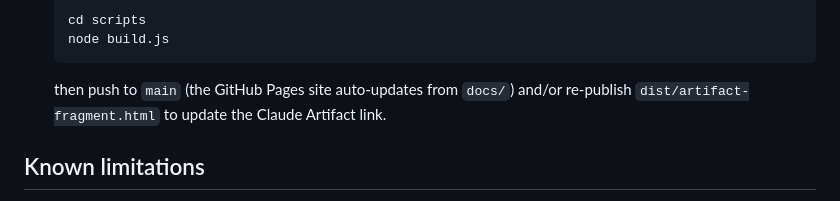
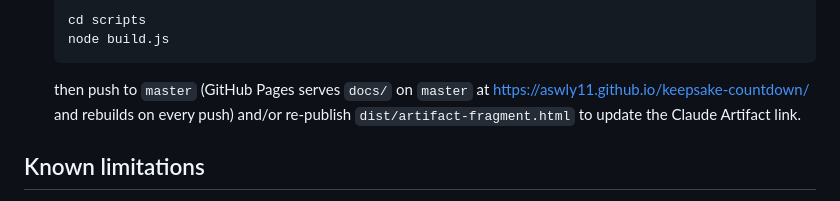
Before and after one commit to aswly11/keepsake-countdown, a Markdown page: site/README.md, the part around the change. Drawn GitHub-style.

Commit message:
Update README to reflect branch name change from 'main' to 'master' for GitHub Pages

````diff
--- a/site/README.md
+++ b/site/README.md
@@ -42,7 +42,7 @@ Open `dist/preview-birthday.html` to see it before the day.
   cd scripts
   node build.js
   ```
-  then push to `main` (the GitHub Pages site auto-updates from `docs/`) and/or re-publish `dist/artifact-fragment.html` to update the Claude Artifact link.
+  then push to `master` (GitHub Pages serves `docs/` on `master` at https://aswly11.github.io/keepsake-countdown/ and rebuilds on every push) and/or re-publish `dist/artifact-fragment.html` to update the Claude Artifact link.
 
 ## Known limitations
 
````
